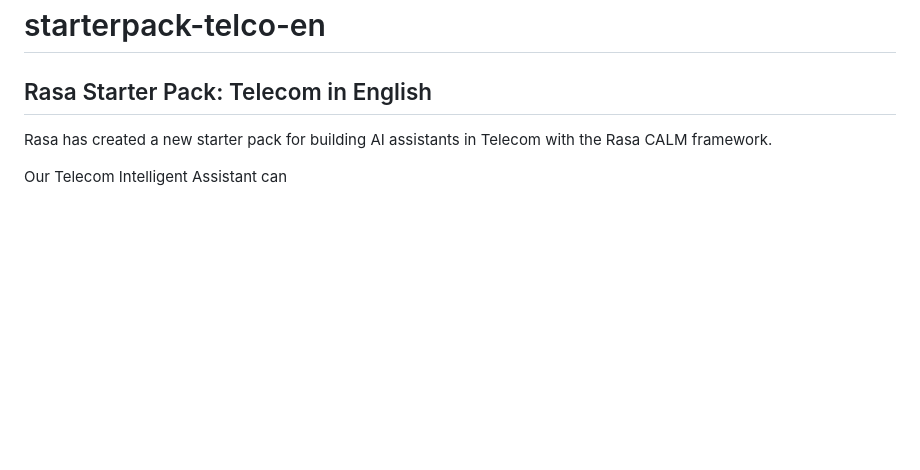
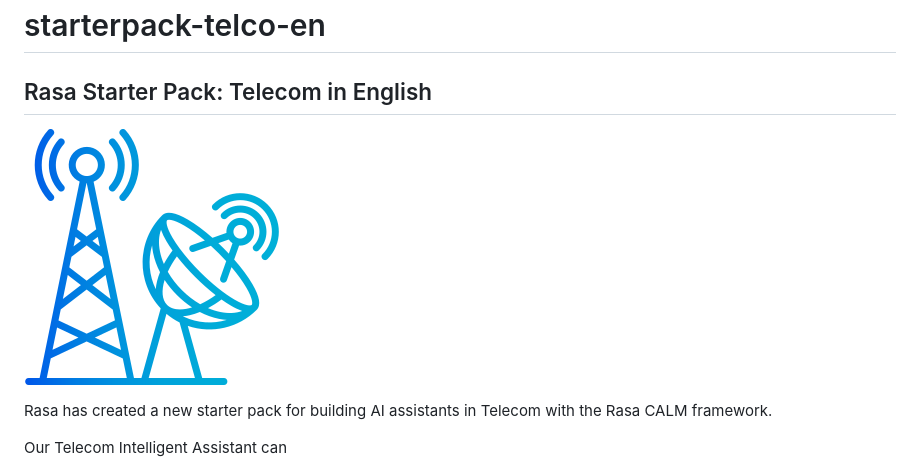
Before and after one commit to rasa-customers/starterpack-telco-en, a Markdown page: README.md, the part around the change. GitHub-like rendering; pictures changed too: images/telecom.png (added); blank space fills up the shorter version.

Commit message:
add image

```diff
--- a/README.md
+++ b/README.md
@@ -1,6 +1,7 @@
 # starterpack-telco-en
 
 ## Rasa Starter Pack: Telecom in English
+![Telecom](images/telecom.png)
 
 Rasa has created a new starter pack for building AI assistants in Telecom with the Rasa CALM framework.
 
```
